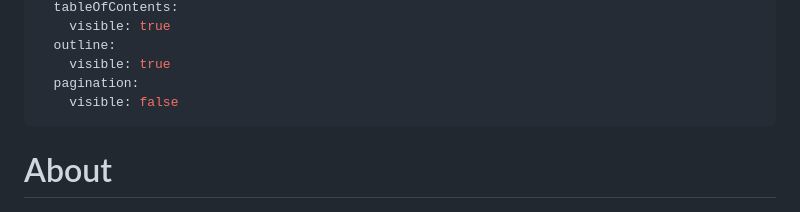
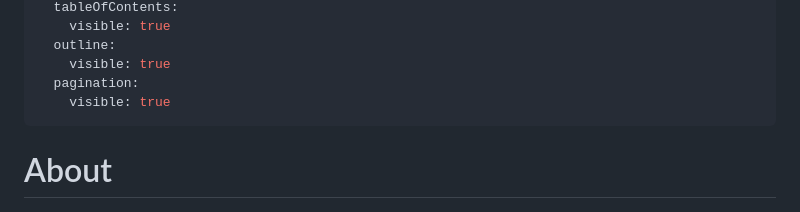
Before and after one commit to BlockResearchGroup/compas-RV, a Markdown page: gitbook/README.md, the part around the change. Drawn GitHub-style.

Commit message:
GITBOOK-97: No subject

```diff
--- a/gitbook/README.md
+++ b/gitbook/README.md
@@ -10,7 +10,7 @@ layout:
   outline:
     visible: true
   pagination:
-    visible: false
+    visible: true
 ---
 
 # About
```
